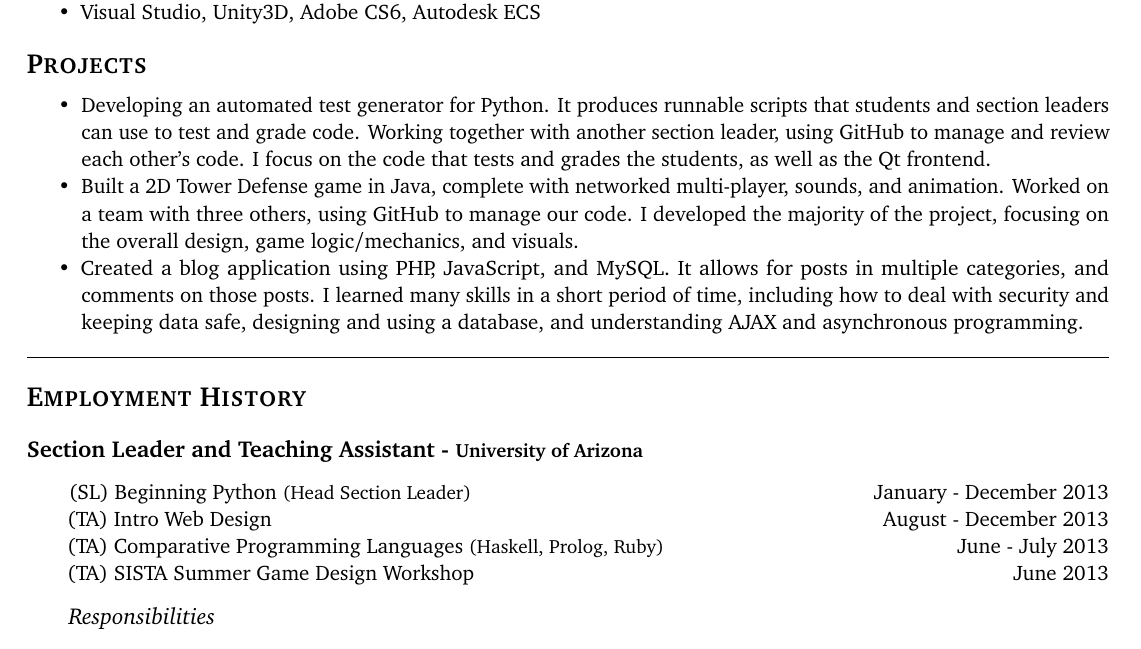
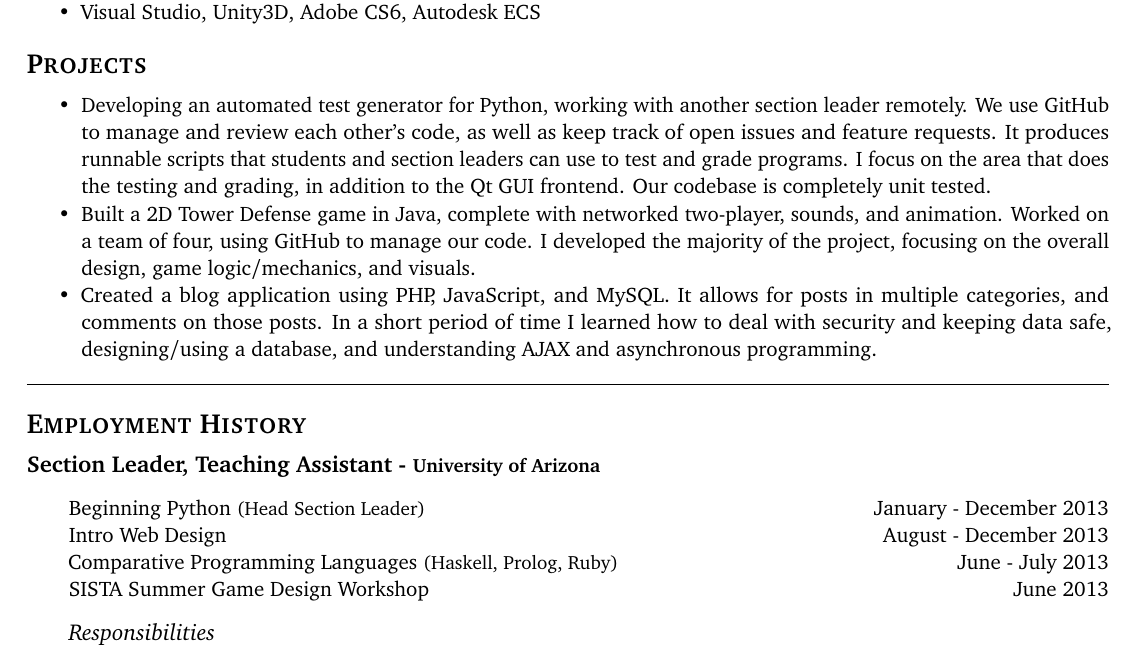
Before and after one commit to lwchadderdon/resume, a LaTeX CV (resume.tex): part of the page, cut so that both start at the same text. Compiled offline with pdfLaTeX.

Commit message:
Changed wording of projects and cleaned employment

```diff
--- a/resume.tex
+++ b/resume.tex
@@ -92,16 +92,17 @@ and I enjoy challenging myself to learn new skills.
 \vspace{-2mm}
 
 \begin{itemize}
- \item Developing an automated test generator for Python. It produces runnable scripts that students
- and section leaders can use to test and grade code. Working together with another section leader, using GitHub to
- manage and review each other's code. I focus on the code that tests and grades the students, as well as the Qt frontend.
-
- \item Built a 2D Tower Defense game in Java, complete with networked multi-player, sounds, and animation. Worked on
- a team with three others, using GitHub to manage our code. I developed the majority of the project, focusing on the
+ \item Developing an automated test generator for Python, working with another section leader remotely. We use GitHub to
+ manage and review each other's code, as well as keep track of open issues and feature requests. It produces runnable
+ scripts that students and section leaders can use to test and grade programs. I focus on the
+ area that does the testing and grading, in addition to the Qt GUI frontend. Our codebase is
+ completely unit tested.
+ \item Built a 2D Tower Defense game in Java, complete with networked two-player, sounds, and animation. Worked on
+ a team of four, using GitHub to manage our code. I developed the majority of the project, focusing on the
  overall design, game logic/mechanics, and visuals.
  \item Created a blog application using PHP, JavaScript, and MySQL. It allows for posts in
- multiple categories, and comments on those posts. I learned many skills in a short period of time, including how to deal with security
- and keeping data safe, designing and using a database, and understanding AJAX and asynchronous programming.
+ multiple categories, and comments on those posts. In a short period of time I learned how to deal with
+ security and keeping data safe, designing/using a database, and understanding AJAX and asynchronous programming.
 \end{itemize}
 
 
@@ -110,18 +111,19 @@ and I enjoy challenging myself to learn new skills.
 \section{\scshape Employment History}
 
 % \vspace{2mm}
-\subsection{Section Leader and Teaching Assistant - {\small University of Arizona}}
+\vspace{-2mm}
+\subsection{Section Leader, Teaching Assistant - {\small University of Arizona}}
 % \vspace{-2mm}
 \begin{adjustwidth}{2em}{0pt}
 % {\large \emph{Courses}}
 
-(SL) Beginning Python {\small (Head Section Leader)} \hfill January - December 2013
+Beginning Python {\small (Head Section Leader)} \hfill January - December 2013
 
-(TA) Intro Web Design \hfill August - December 2013
+Intro Web Design \hfill August - December 2013
 
-(TA) Comparative Programming Languages {\small (Haskell, Prolog, Ruby)} \hfill June - July 2013
+Comparative Programming Languages {\small (Haskell, Prolog, Ruby)} \hfill June - July 2013
 
-(TA) SISTA Summer Game Design Workshop \hfill June 2013
+SISTA Summer Game Design Workshop \hfill June 2013
 
 \vspace{3mm}
 {\large \emph {Responsibilities}}
```
Also changed, not shown: resume.pdf.
